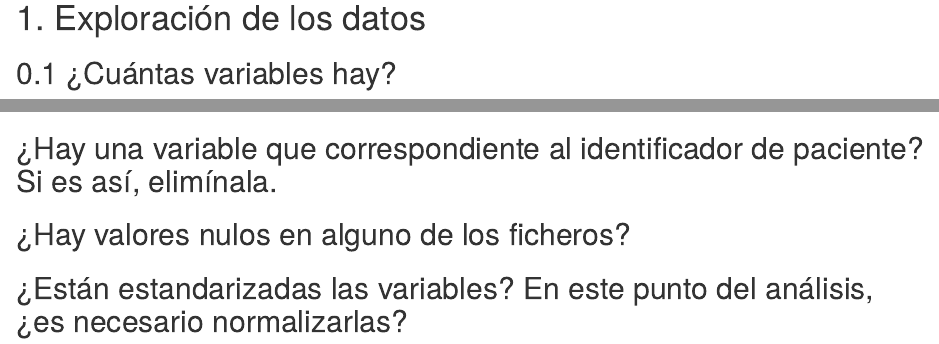
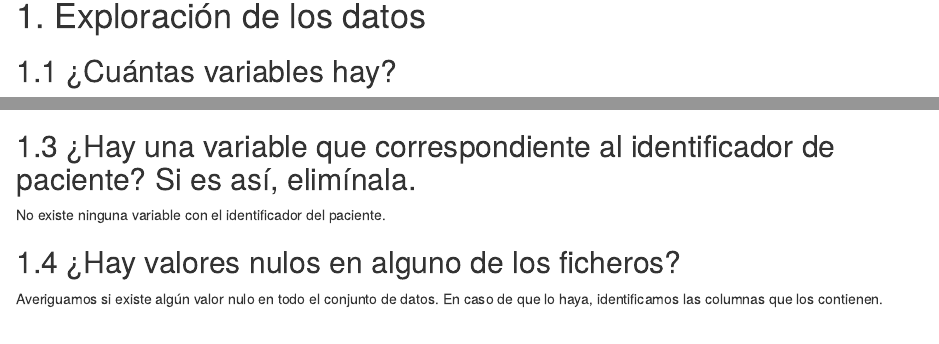
Before and after one commit to xtroyad/AE-Prac1, an R Markdown document (main.Rmd): the page in a window 1100 px wide, from 1100 px down, and a second part further down, joined at a grey line. Rendered offline with R 4.5, knitr and Pandoc, with nearby package versions; some code elsewhere in the file could not run offline.

Commit message:
ADD - Nulls

````diff
--- a/main.Rmd
+++ b/main.Rmd
@@ -42,7 +42,7 @@ head(prostate)
 
 # 1. Exploración de los datos
 
-## 0.1 ¿Cuántas variables hay?
+## 1.1 ¿Cuántas variables hay?
 
 Tras eliminar la columna `train`, contamos con un total de `r length(prostate)` variables.
 
@@ -56,5 +56,12 @@ sapply(prostate, class)
 
 Los tipos de las variables son del tipo `numeric` e `integer`, por lo que todos datos son números.
 
-## ¿Hay una variable que correspondiente al identificador de paciente? Si es así, elimínala.
-## ¿Hay valores nulos en alguno de los ficheros?
+## 1.3 ¿Hay una variable que correspondiente al identificador de paciente? Si es así, elimínala.
+
+No existe ninguna variable con el identificador del paciente.
+
+## 1.4 ¿Hay valores nulos en alguno de los ficheros?
+
+Averiguamos si existe algún valor nulo en todo el conjunto de datos. En caso de que lo haya, identificamos las columnas que los contienen.
+
+```{r}
````
Also changed, not shown: main.Rmd (7 more changed lines).
